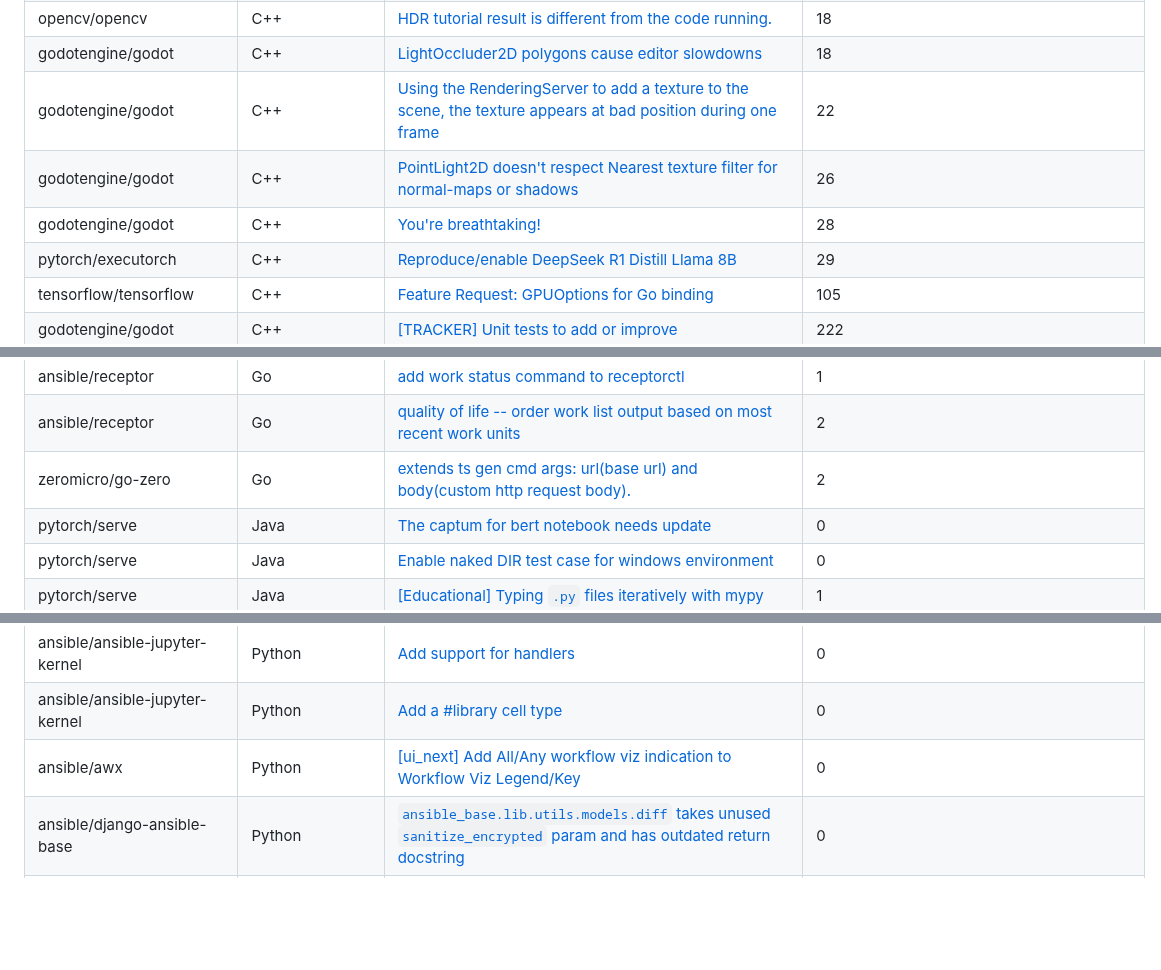
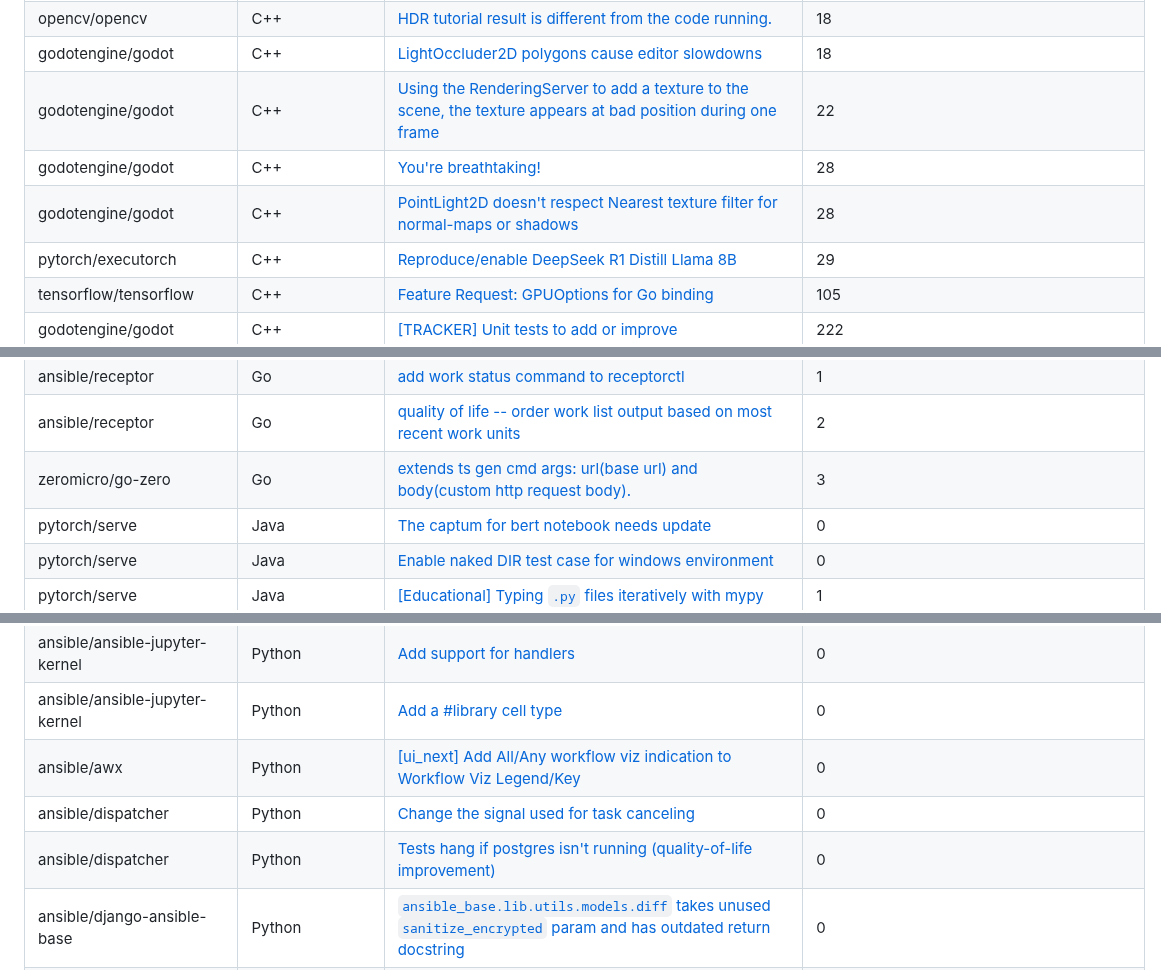
Before and after one commit to drkrillo/good-first-issues, a Markdown page: README.md, 3 parts joined by grey strips. GitHub-like rendering; blank space fills up the shorter version.

Commit message:
Update README.md with dynamic content

```diff
--- a/README.md
+++ b/README.md
@@ -95,8 +96,8 @@ If you are wondering where to begin in the  journey contributing to open-source
 | opencv/opencv | C++ | [HDR tutorial result is different from the code running.](https://github.com/opencv/opencv/issues/22219) | 18 |
 | godotengine/godot | C++ | [LightOccluder2D polygons cause editor slowdowns](https://github.com/godotengine/godot/issues/52703) | 18 |
 | godotengine/godot | C++ | [Using the RenderingServer to add a texture to the scene, the texture appears at bad position during one frame](https://github.com/godotengine/godot/issues/94988) | 22 |
-| godotengine/godot | C++ | [PointLight2D doesn't respect Nearest texture filter for normal-maps or shadows](https://github.com/godotengine/godot/issues/76266) | 26 |
 | godotengine/godot | C++ | [You're breathtaking!](https://github.com/godotengine/godot/issues/100000) | 28 |
+| godotengine/godot | C++ | [PointLight2D doesn't respect Nearest texture filter for normal-maps or shadows](https://github.com/godotengine/godot/issues/76266) | 28 |
 | pytorch/executorch | C++ | [Reproduce/enable DeepSeek R1 Distill Llama 8B](https://github.com/pytorch/executorch/issues/7981) | 29 |
 | tensorflow/tensorflow | C++ | [Feature Request: GPUOptions for Go binding](https://github.com/tensorflow/tensorflow/issues/22926) | 105 |
 | godotengine/godot | C++ | [[TRACKER] Unit tests to add or improve](https://github.com/godotengine/godot/issues/43440) | 222 |
@@ -112,7 +113,7 @@ If you are wondering where to begin in the  journey contributing to open-source
 | ansible/receptor | Go | [append conntype string representation in status output](https://github.com/ansible/receptor/issues/423) | 0 |
 | ansible/receptor | Go | [add work status command to receptorctl](https://github.com/ansible/receptor/issues/374) | 1 |
 | ansible/receptor | Go | [quality of life -- order work list output based on most recent work units](https://github.com/ansible/receptor/issues/425) | 2 |
-| zeromicro/go-zero | Go | [extends ts gen cmd args: url(base url) and body(custom http request body).](https://github.com/zeromicro/go-zero/pull/4630) | 2 |
+| zeromicro/go-zero | Go | [extends ts gen cmd args: url(base url) and body(custom http request body).](https://github.com/zeromicro/go-zero/pull/4630) | 3 |
 | pytorch/serve | Java | [The captum for bert notebook needs update](https://github.com/pytorch/serve/issues/1317) | 0 |
 | pytorch/serve | Java | [Enable naked DIR test case for windows environment](https://github.com/pytorch/serve/issues/882) | 0 |
 | pytorch/serve | Java | [[Educational] Typing `.py` files iteratively with mypy](https://github.com/pytorch/serve/issues/1512) | 1 |
@@ -209,6 +210,8 @@ If you are wondering where to begin in the  journey contributing to open-source
 | ansible/ansible-jupyter-kernel | Python | [Add support for handlers](https://github.com/ansible/ansible-jupyter-kernel/issues/53) | 0 |
 | ansible/ansible-jupyter-kernel | Python | [Add a #library cell type](https://github.com/ansible/ansible-jupyter-kernel/issues/26) | 0 |
 | ansible/awx | Python | [[ui_next] Add All/Any workflow viz indication to Workflow Viz Legend/Key](https://github.com/ansible/awx/issues/9791) | 0 |
+| ansible/dispatcher | Python | [Change the signal used for task canceling](https://github.com/ansible/dispatcher/issues/67) | 0 |
+| ansible/dispatcher | Python | [Tests hang if postgres isn't running (quality-of-life improvement)](https://github.com/ansible/dispatcher/issues/56) | 0 |
 | ansible/django-ansible-base | Python | [`ansible_base.lib.utils.models.diff` takes unused `sanitize_encrypted` param and has outdated return docstring](https://github.com/ansible/django-ansible-base/issues/688) | 0 |
 | tensorflow/moonlight | Python | [Follow the MusicXML schema](https://github.com/tensorflow/moonlight/issues/65) | 0 |
 | tensorflow/moonlight | Python | [Export stem directions in MusicXML](https://github.com/tensorflow/moonlight/issues/25) | 0 |
```
Also changed, not shown: other parts of README.md (+4 -3 lines).
